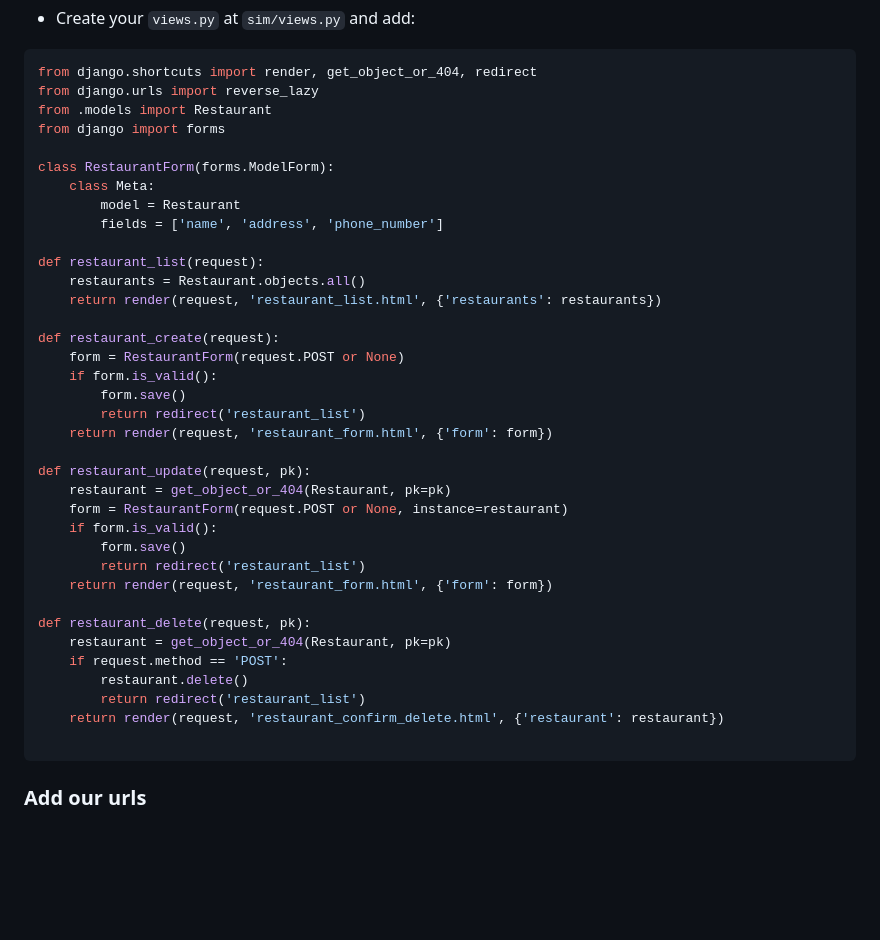
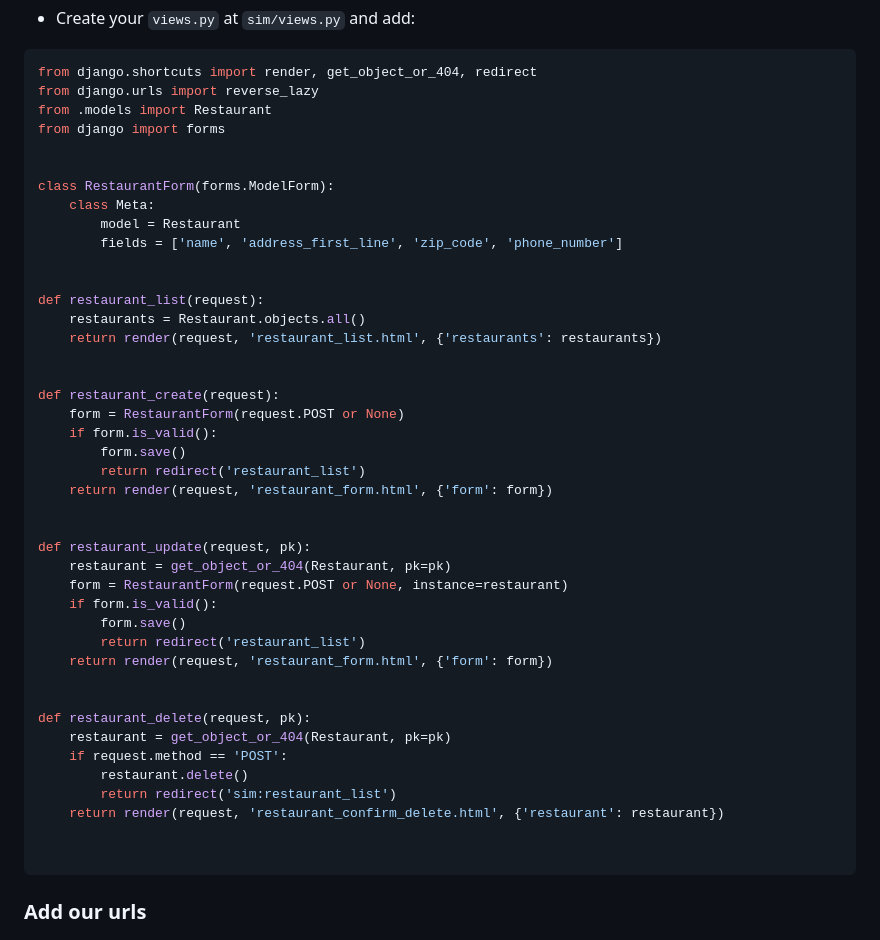
Before and after one commit to McEwenTito/restaurant, a Markdown page: blog.md, the part around the change. Rendered like a GitHub page; blank space fills up the shorter version.

Commit message:
Edited views

````diff
--- a/blog.md
+++ b/blog.md
@@ -284,14 +284,17 @@ from django.urls import reverse_lazy
 from .models import Restaurant
 from django import forms
 
+
 class RestaurantForm(forms.ModelForm):
     class Meta:
         model = Restaurant
-        fields = ['name', 'address', 'phone_number']
+        fields = ['name', 'address_first_line', 'zip_code', 'phone_number']
+
 
 def restaurant_list(request):
     restaurants = Restaurant.objects.all()
     return render(request, 'restaurant_list.html', {'restaurants': restaurants})
+
 
 def restaurant_create(request):
     form = RestaurantForm(request.POST or None)
@@ -299,6 +302,7 @@ def restaurant_create(request):
         form.save()
         return redirect('restaurant_list')
     return render(request, 'restaurant_form.html', {'form': form})
+
 
 def restaurant_update(request, pk):
     restaurant = get_object_or_404(Restaurant, pk=pk)
@@ -308,12 +312,14 @@ def restaurant_update(request, pk):
         return redirect('restaurant_list')
     return render(request, 'restaurant_form.html', {'form': form})
 
+
 def restaurant_delete(request, pk):
     restaurant = get_object_or_404(Restaurant, pk=pk)
     if request.method == 'POST':
         restaurant.delete()
-        return redirect('restaurant_list')
+        return redirect('sim:restaurant_list')
     return render(request, 'restaurant_confirm_delete.html', {'restaurant': restaurant})
+
 
 ```
 
````
